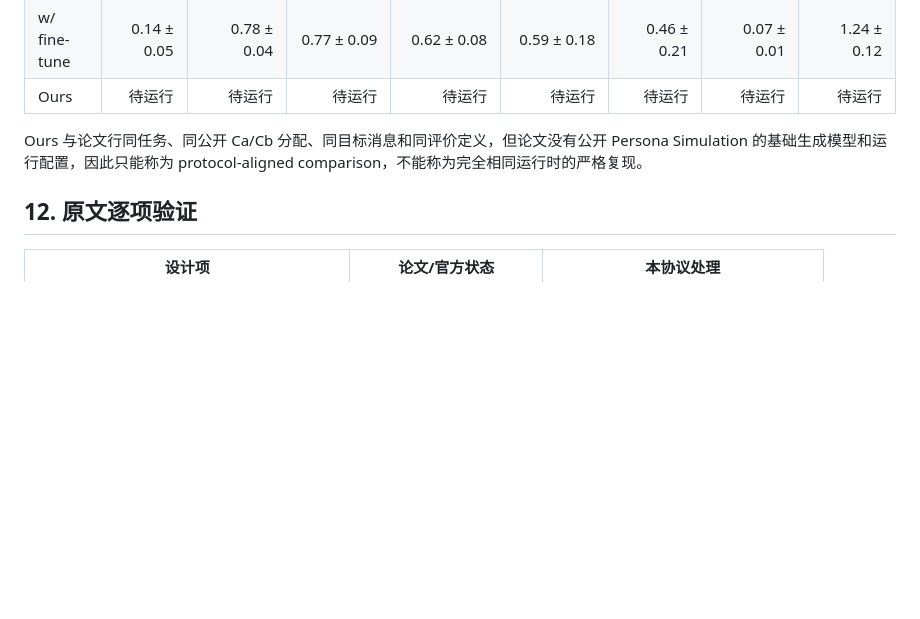
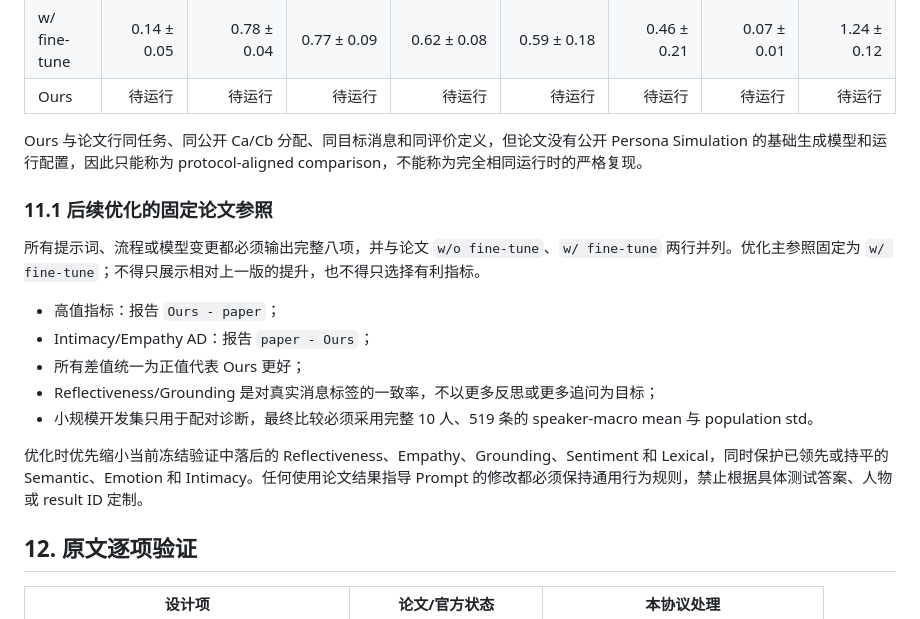
Before and after one commit to Lemonlning-creator/memory, a Markdown page: EXP2_REALTALK_OURS_FINAL_PROTOCOL_ZH.md, the part around the change. GitHub-like rendering; blank space fills up the shorter version.

```diff
--- a/EXP2_REALTALK_OURS_FINAL_PROTOCOL_ZH.md
+++ b/EXP2_REALTALK_OURS_FINAL_PROTOCOL_ZH.md
@@ -354,6 +354,18 @@ Topic 不属于 Table 2。Persona Consistency 是论文 Table 8 的跨对话说
 
 Ours 与论文行同任务、同公开 Ca/Cb 分配、同目标消息和同评价定义，但论文没有公开 Persona Simulation 的基础生成模型和运行配置，因此只能称为 protocol-aligned comparison，不能称为完全相同运行时的严格复现。
 
+### 11.1 后续优化的固定论文参照
+
+所有提示词、流程或模型变更都必须输出完整八项，并与论文 `w/o fine-tune`、`w/ fine-tune` 两行并列。优化主参照固定为 `w/ fine-tune`；不得只展示相对上一版的提升，也不得只选择有利指标。
+
+- 高值指标：报告 `Ours - paper`；
+- Intimacy/Empathy AD：报告 `paper - Ours`；
+- 所有差值统一为正值代表 Ours 更好；
+- Reflectiveness/Grounding 是对真实消息标签的一致率，不以更多反思或更多追问为目标；
+- 小规模开发集只用于配对诊断，最终比较必须采用完整 10 人、519 条的 speaker-macro mean 与 population std。
+
+优化时优先缩小当前冻结验证中落后的 Reflectiveness、Empathy、Grounding、Sentiment 和 Lexical，同时保护已领先或持平的 Semantic、Emotion 和 Intimacy。任何使用论文结果指导 Prompt 的修改都必须保持通用行为规则，禁止根据具体测试答案、人物或 result ID 定制。
+
 ## 12. 原文逐项验证
 
 | 设计项 | 论文/官方状态 | 本协议处理 |
```
Also changed, not shown: EXP2_REALTALK_OURS_AGENTIC_V5_OPTIMIZATION_ZH.md (+32 -0 lines).
